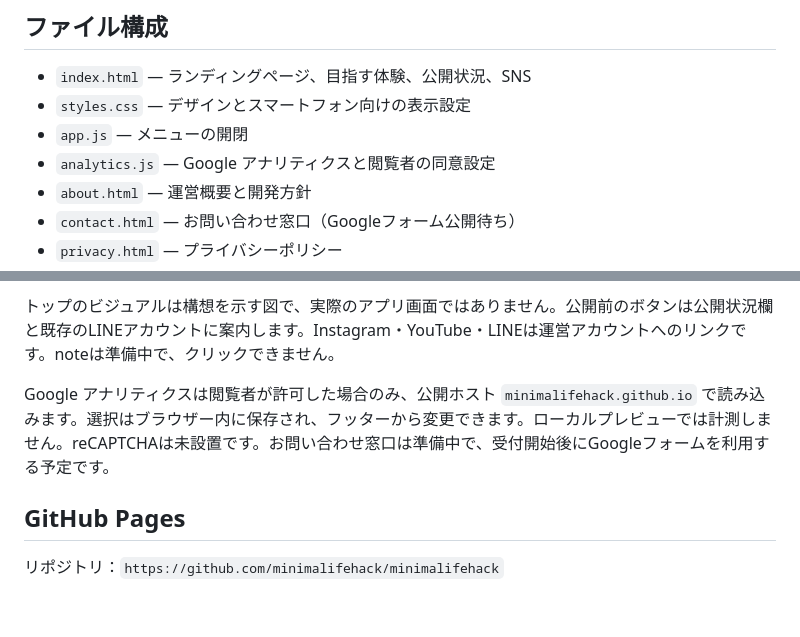
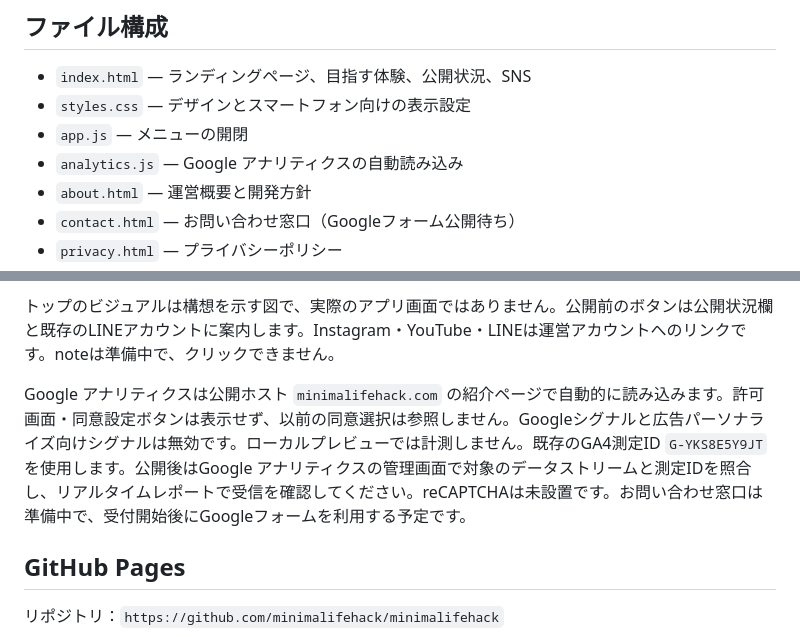
Before and after one commit to minimalifehack/minimalifehack, a Markdown page: README.md, 2 parts joined by grey strips. GitHub-like rendering; blank space fills up the shorter version.

Commit message:
Document automatic analytics setup
Updated Google Analytics loading instructions and consent settings.

```diff
--- a/README.md
+++ b/README.md
@@ -9,7 +9,7 @@ HTML・CSS・JavaScriptで構成され、パッケージのインストールや
 - `index.html` — ランディングページ、目指す体験、公開状況、SNS
 - `styles.css` — デザインとスマートフォン向けの表示設定
 - `app.js` — メニューの開閉
-- `analytics.js` — Google アナリティクスと閲覧者の同意設定
+- `analytics.js` — Google アナリティクスの自動読み込み
 - `about.html` — 運営概要と開発方針
 - `contact.html` — お問い合わせ窓口（Googleフォーム公開待ち）
 - `privacy.html` — プライバシーポリシー
@@ -37,7 +37,7 @@ python3 -m http.server 8000 --bind 127.0.0.1
 
 トップのビジュアルは構想を示す図で、実際のアプリ画面ではありません。公開前のボタンは公開状況欄と既存のLINEアカウントに案内します。Instagram・YouTube・LINEは運営アカウントへのリンクです。noteは準備中で、クリックできません。
 
-Google アナリティクスは閲覧者が許可した場合のみ、公開ホスト `minimalifehack.github.io` で読み込みます。選択はブラウザー内に保存され、フッターから変更できます。ローカルプレビューでは計測しません。reCAPTCHAは未設置です。お問い合わせ窓口は準備中で、受付開始後にGoogleフォームを利用する予定です。
+Google アナリティクスは公開ホスト `minimalifehack.com` の紹介ページで自動的に読み込みます。許可画面・同意設定ボタンは表示せず、以前の同意選択は参照しません。Googleシグナルと広告パーソナライズ向けシグナルは無効です。ローカルプレビューでは計測しません。既存のGA4測定ID `G-YKS8E5Y9JT` を使用します。公開後はGoogle アナリティクスの管理画面で対象のデータストリームと測定IDを照合し、リアルタイムレポートで受信を確認してください。reCAPTCHAは未設置です。お問い合わせ窓口は準備中で、受付開始後にGoogleフォームを利用する予定です。
 
 ## GitHub Pages
 
```
